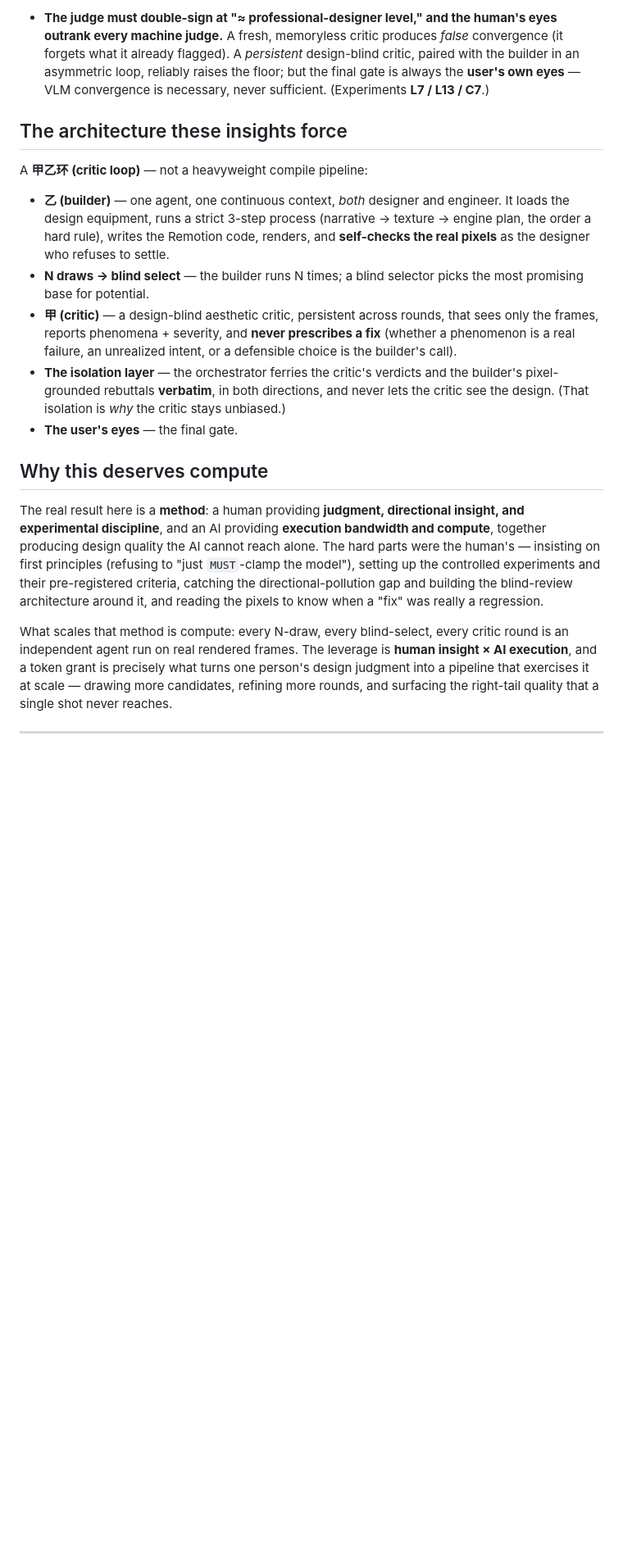
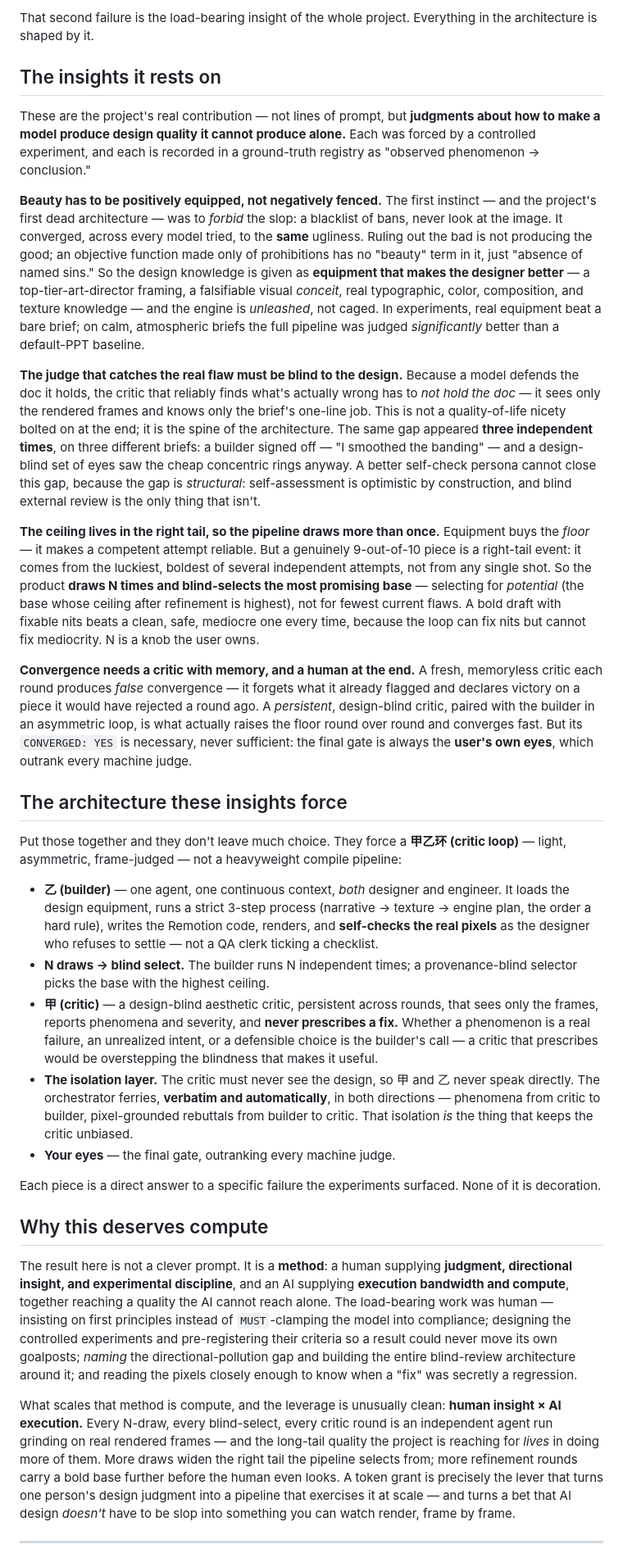
Before and after one commit to Zane-0x5a/remotion-director, a Markdown page: docs/WHY.md, the part around one of its changes. Shown at 82% size. Drawn GitHub-style; blank space fills up the shorter version.

```diff
--- a/docs/WHY.md
+++ b/docs/WHY.md
@@ -23,21 +22,35 @@ These are the project's actual contribution — not lines of prompt, but **judgm
 
-- **The judge must double-sign at "≈ professional-designer level," and the human's eyes outrank every machine judge.** A fresh, memoryless critic produces *false* convergence (it forgets what it already flagged). A *persistent* design-blind critic, paired with the builder in an asymmetric loop, reliably raises the floor; but the final gate is always the **user's own eyes** — VLM convergence is necessary, never sufficient. (Experiments **L7 / L13 / C7**.)
+That second failure is the load-bearing insight of the whole project. Everything in the architecture is shaped by it.
+
+## The insights it rests on
+
+These are the project's real contribution — not lines of prompt, but **judgments about how to make a model produce design quality it cannot produce alone.** Each was forced by a controlled experiment, and each is recorded in a ground-truth registry as "observed phenomenon → conclusion."
+
+**Beauty has to be positively equipped, not negatively fenced.** The first instinct — and the project's first dead architecture — was to *forbid* the slop: a blacklist of bans, never look at the image. It converged, across every model tried, to the **same** ugliness. Ruling out the bad is not producing the good; an objective function made only of prohibitions has no "beauty" term in it, just "absence of named sins." So the design knowledge is given as **equipment that makes the designer better** — a top-tier-art-director framing, a falsifiable visual *conceit*, real typographic, color, composition, and texture knowledge — and the engine is *unleashed*, not caged. In experiments, real equipment beat a bare brief; on calm, atmospheric briefs the full pipeline was judged *significantly* better than a default-PPT baseline.
+
+**The judge that catches the real flaw must be blind to the design.** Because a model defends the doc it holds, the critic that reliably finds what's actually wrong has to *not hold the doc* — it sees only the rendered frames and knows only the brief's one-line job. This is not a quality-of-life nicety bolted on at the end; it is the spine of the architecture. The same gap appeared **three independent times**, on three different briefs: a builder signed off — "I smoothed the banding" — and a design-blind set of eyes saw the cheap concentric rings anyway. A better self-check persona cannot close this gap, because the gap is *structural*: self-assessment is optimistic by construction, and blind external review is the only thing that isn't.
+
+**The ceiling lives in the right tail, so the pipeline draws more than once.** Equipment buys the *floor* — it makes a competent attempt reliable. But a genuinely 9-out-of-10 piece is a right-tail event: it comes from the luckiest, boldest of several independent attempts, not from any single shot. So the product **draws N times and blind-selects the most promising base** — selecting for *potential* (the base whose ceiling after refinement is highest), not for fewest current flaws. A bold draft with fixable nits beats a clean, safe, mediocre one every time, because the loop can fix nits but cannot fix mediocrity. N is a knob the user owns.
+
+**Convergence needs a critic with memory, and a human at the end.** A fresh, memoryless critic each round produces *false* convergence — it forgets what it already flagged and declares victory on a piece it would have rejected a round ago. A *persistent*, design-blind critic, paired with the builder in an asymmetric loop, is what actually raises the floor round over round and converges fast. But its `CONVERGED: YES` is necessary, never sufficient: the final gate is always the **user's own eyes**, which outrank every machine judge.
 
 ## The architecture these insights force
 
-A **甲乙环 (critic loop)** — not a heavyweight compile pipeline:
+Put those together and they don't leave much choice. They force a **甲乙环 (critic loop)** — light, asymmetric, frame-judged — not a heavyweight compile pipeline:
 
-- **乙 (builder)** — one agent, one continuous context, *both* designer and engineer. It loads the design equipment, runs a strict 3-step process (narrative → texture → engine plan, the order a hard rule), writes the Remotion code, renders, and **self-checks the real pixels** as the designer who refuses to settle.
-- **N draws → blind select** — the builder runs N times; a blind selector picks the most promising base for potential.
-- **甲 (critic)** — a design-blind aesthetic critic, persistent across rounds, that sees only the frames, reports phenomena + severity, and **never prescribes a fix** (whether a phenomenon is a real failure, an unrealized intent, or a defensible choice is the builder's call).
-- **The isolation layer** — the orchestrator ferries the critic's verdicts and the builder's pixel-grounded rebuttals **verbatim**, in both directions, and never lets the critic see the design. (That isolation is *why* the critic stays unbiased.)
-- **The user's eyes** — the final gate.
+- **乙 (builder)** — one agent, one continuous context, *both* designer and engineer. It loads the design equipment, runs a strict 3-step process (narrative → texture → engine plan, the order a hard rule), writes the Remotion code, renders, and **self-checks the real pixels** as the designer who refuses to settle — not a QA clerk ticking a checklist.
+- **N draws → blind select.** The builder runs N independent times; a provenance-blind selector picks the base with the highest ceiling.
+- **甲 (critic)** — a design-blind aesthetic critic, persistent across rounds, that sees only the frames, reports phenomena and severity, and **never prescribes a fix.** Whether a phenomenon is a real failure, an unrealized intent, or a defensible choice is the builder's call — a critic that prescribes would be overstepping the blindness that makes it useful.
+- **The isolation layer.** The critic must never see the design, so 甲 and 乙 never speak directly. The orchestrator ferries, **verbatim and automatically**, in both directions — phenomena from critic to builder, pixel-grounded rebuttals from builder to critic. That isolation *is* the thing that keeps the critic unbiased.
+- **Your eyes** — the final gate, outranking every machine judge.
+
+Each piece is a direct answer to a specific failure the experiments surfaced. None of it is decoration.
 
 ## Why this deserves compute
 
-The real result here is a **method**: a human providing **judgment, directional insight, and experimental discipline**, and an AI providing **execution bandwidth and compute**, together producing design quality the AI cannot reach alone. The hard parts were the human's — insisting on first principles (refusing to "just `MUST`-clamp the model"), setting up the controlled experiments and their pre-registered criteria, catching the directional-pollution gap and building the blind-review architecture around it, and reading the pixels to know when a "fix" was really a regression.
+The result here is not a clever prompt. It is a **method**: a human supplying **judgment, directional insight, and experimental discipline**, and an AI supplying **execution bandwidth and compute**, together reaching a quality the AI cannot reach alone. The load-bearing work was human — insisting on first principles instead of `MUST`-clamping the model into compliance; designing the controlled experiments and pre-registering their criteria so a result could never move its own goalposts; *naming* the directional-pollution gap and building the entire blind-review architecture around it; and reading the pixels closely enough to know when a "fix" was secretly a regression.
 
-What scales that method is compute: every N-draw, every blind-select, every critic round is an independent agent run on real rendered frames. The leverage is **human insight × AI execution**, and a token grant is precisely what turns one person's design judgment into a pipeline that exercises it at scale — drawing more candidates, refining more rounds, and surfacing the right-tail quality that a single shot never reaches.
+What scales that method is compute, and the leverage is unusually clean: **human insight × AI execution.** Every N-draw, every blind-select, every critic round is an independent agent run grinding on real rendered frames — and the long-tail quality the project is reaching for *lives* in doing more of them. More draws widen the right tail the pipeline selects from; more refinement rounds carry a bold base further before the human even looks. A token grant is precisely the lever that turns one person's design judgment into a pipeline that exercises it at scale — and turns a bet that AI design *doesn't* have to be slop into something you can watch render, frame by frame.
 
 ---
 
```
Also changed, not shown: other parts of docs/WHY.md (+11 -12 lines), README.md (+6 -2 lines), docs/DEVELOPMENT-JOURNEY.md (+11 -11 lines).
